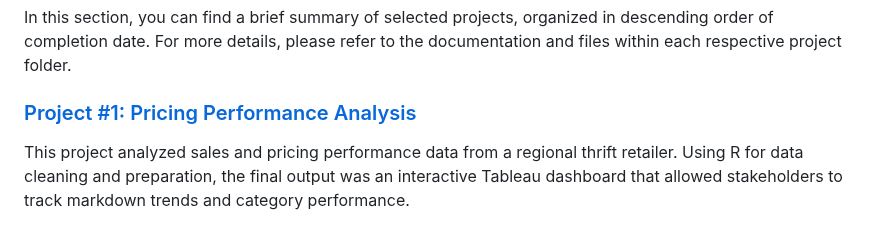
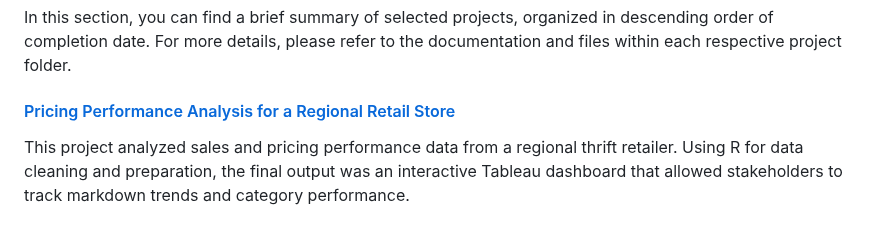
Before and after one commit to tracytle651/tracytle-portfolio, a Markdown page: README.md, the part around the change. Drawn GitHub-style.

```diff
--- a/README.md
+++ b/README.md
@@ -23,7 +23,7 @@ Resume: Tracy Le Resume.pdf
 
 In this section, you can find a brief summary of selected projects, organized in descending order of completion date. For more details, please refer to the documentation and files within each respective project folder.
 
-### [Project #1: Pricing Performance Analysis](./pricing-performance-analysis)
+#### [Pricing Performance Analysis for a Regional Retail Store](./pricing-performance-analysis)
 This project analyzed sales and pricing performance data from a regional thrift retailer. Using R for data cleaning and preparation, the final output was an interactive Tableau dashboard that allowed stakeholders to track markdown trends and category performance.
 
 [Pricing Performance Tracker Dashboard](https://public.tableau.com/app/profile/thuong.le1526/viz/PricingPerformanceTracker/Dashboard)
```
